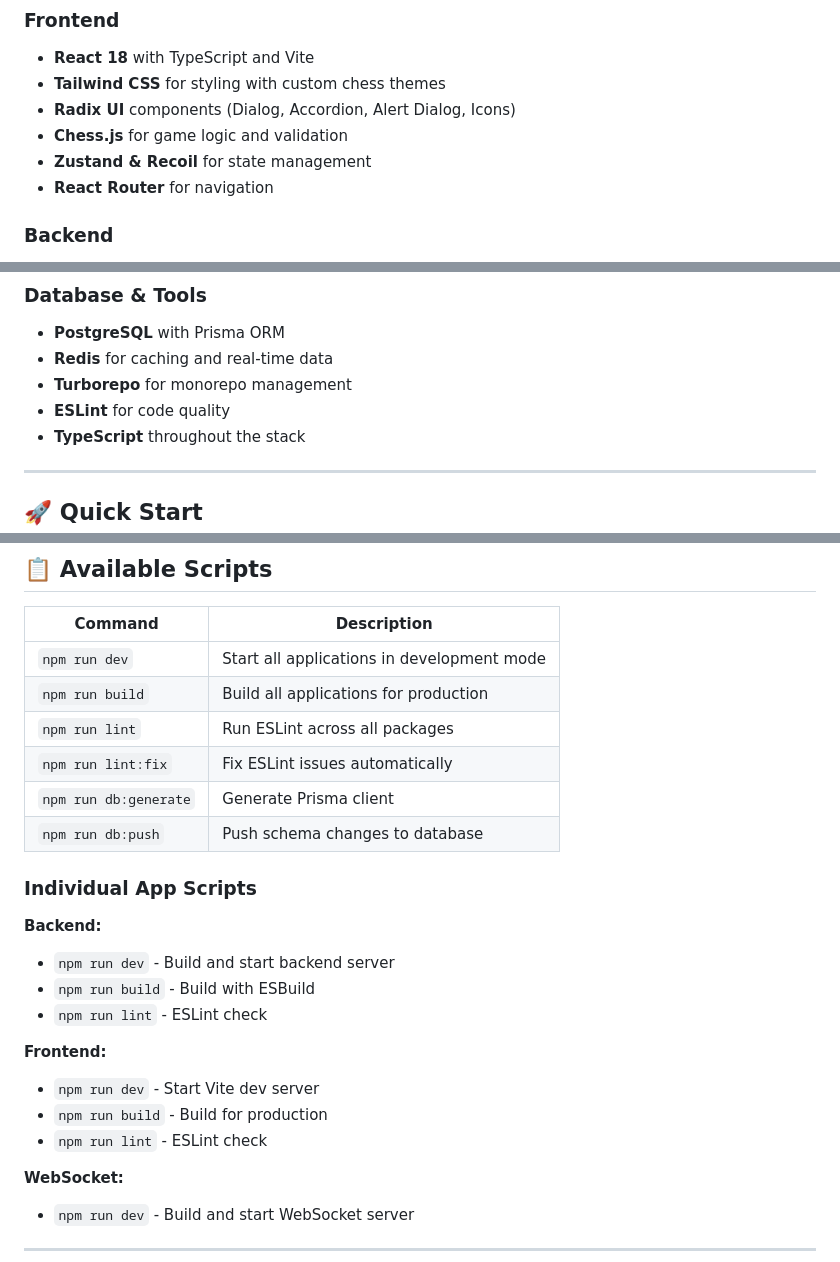
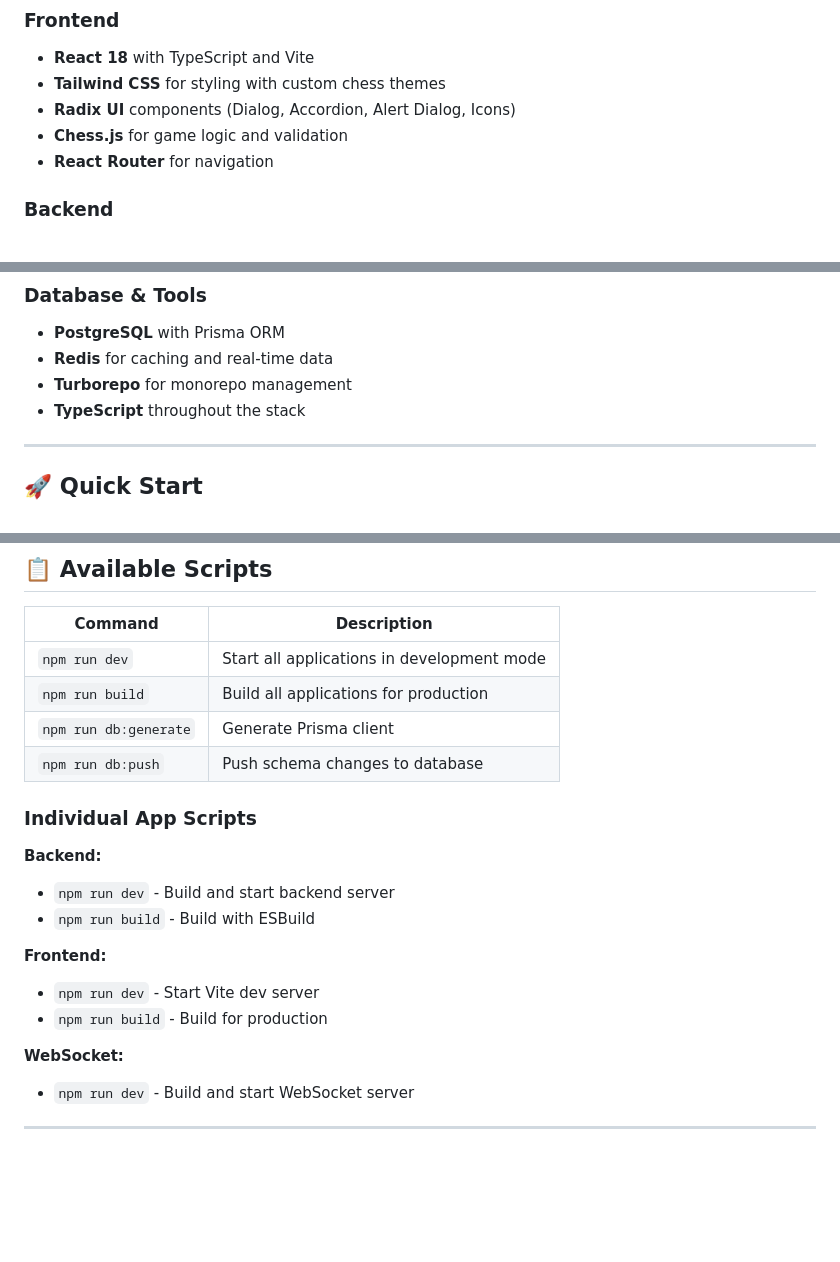
Before and after one commit to suwubh/Chess4Nerds, a Markdown page: README.md, 3 parts joined by grey strips. Drawn GitHub-style; blank space fills up the shorter version.

```diff
--- a/README.md
+++ b/README.md
@@ -50,7 +50,6 @@ chess4nerds/
 - **Tailwind CSS** for styling with custom chess themes
 - **Radix UI** components (Dialog, Accordion, Alert Dialog, Icons)
 - **Chess.js** for game logic and validation
-- **Zustand & Recoil** for state management
 - **React Router** for navigation
 
 ### Backend
@@ -71,7 +70,6 @@ chess4nerds/
 - **PostgreSQL** with Prisma ORM
 - **Redis** for caching and real-time data
 - **Turborepo** for monorepo management
-- **ESLint** for code quality
 - **TypeScript** throughout the stack
 
 ---
@@ -149,8 +147,6 @@ chess4nerds/
 |---------|-------------|
 | `npm run dev` | Start all applications in development mode |
 | `npm run build` | Build all applications for production |
-| `npm run lint` | Run ESLint across all packages |
-| `npm run lint:fix` | Fix ESLint issues automatically |
 | `npm run db:generate` | Generate Prisma client |
 | `npm run db:push` | Push schema changes to database |
 
@@ -159,12 +155,10 @@ chess4nerds/
 **Backend:**
 - `npm run dev` - Build and start backend server
 - `npm run build` - Build with ESBuild
-- `npm run lint` - ESLint check
 
 **Frontend:**
 - `npm run dev` - Start Vite dev server
 - `npm run build` - Build for production
-- `npm run lint` - ESLint check
 
 **WebSocket:**
 - `npm run dev` - Build and start WebSocket server
```
Also changed, not shown: other parts of README.md (+0 -1 lines).
